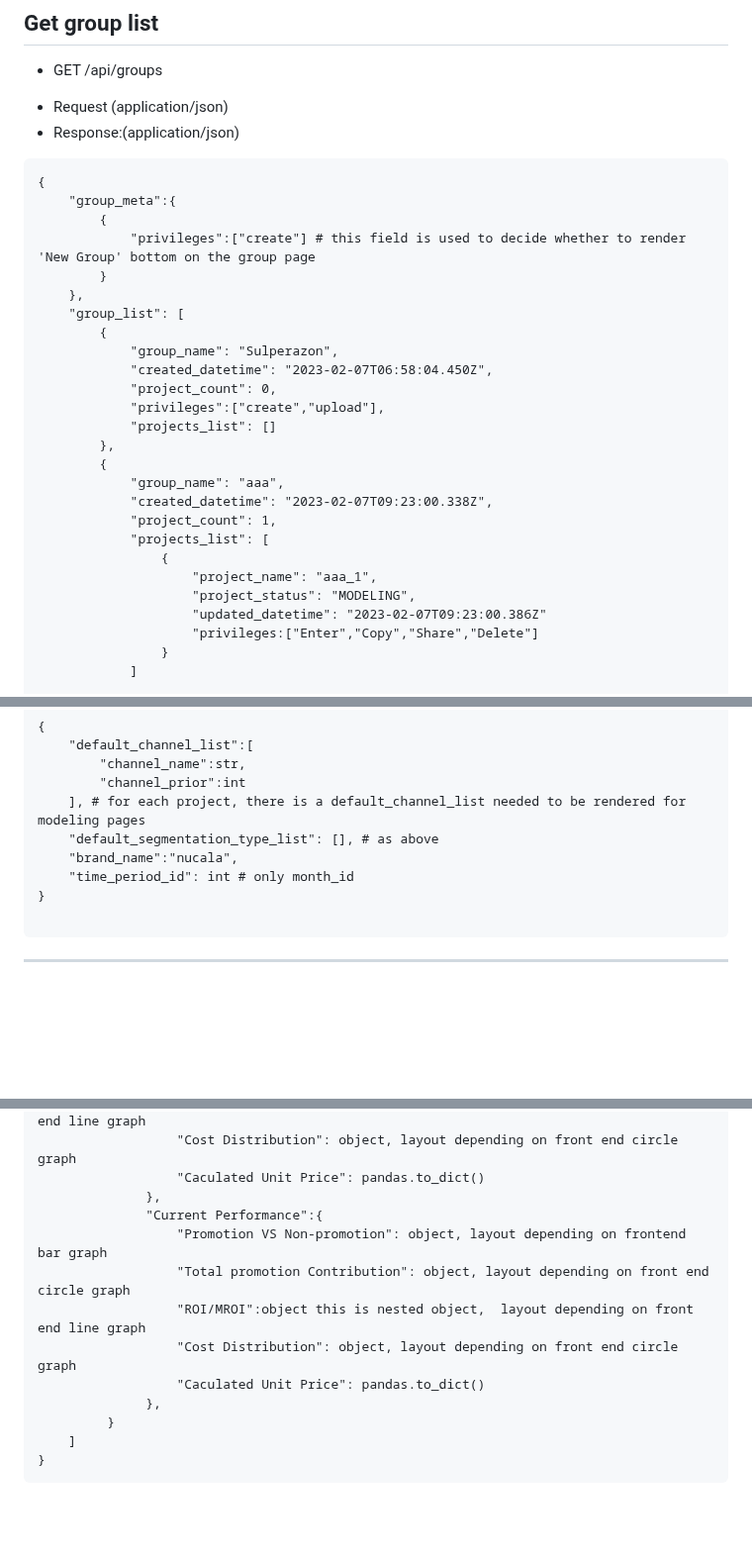
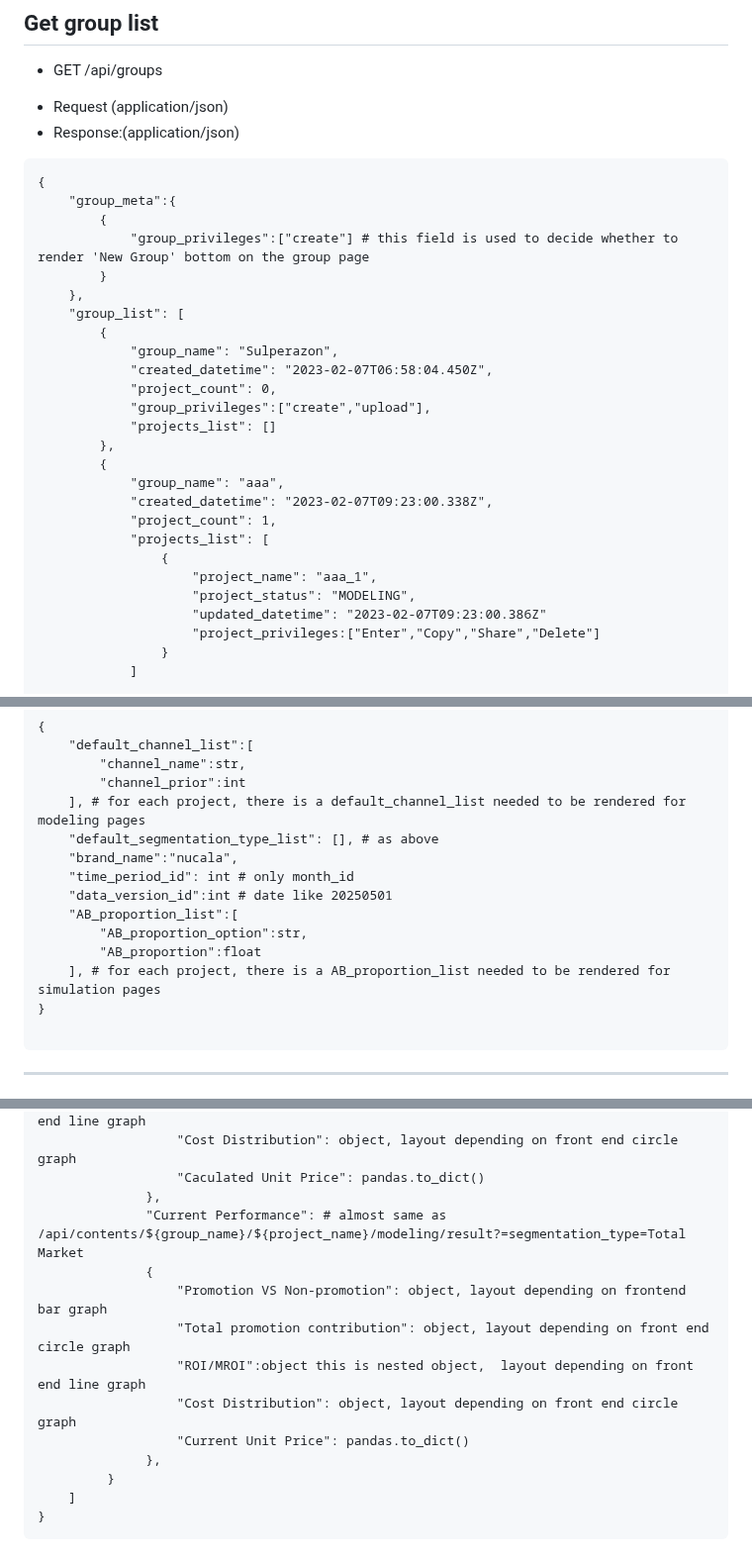
Before and after one commit to ProjectLegenda/Promotional_mix_front, a Markdown page: api.md, 3 parts joined by grey strips. Shown at 99% size. GitHub-like rendering; blank space fills up the shorter version.

````diff
--- a/api.md
+++ b/api.md
@@ -18,7 +18,7 @@
 {
     "group_meta":{
         {
-            "privileges":["create"] # this field is used to decide whether to render 'New Group' bottom on the group page
+            "group_privileges":["create"] # this field is used to decide whether to render 'New Group' bottom on the group page
         }
     },
     "group_list": [
@@ -26,7 +26,7 @@
             "group_name": "Sulperazon",
             "created_datetime": "2023-02-07T06:58:04.450Z",
             "project_count": 0,
-            "privileges":["create","upload"],
+            "group_privileges":["create","upload"],
             "projects_list": []
         },
         {
@@ -38,7 +38,7 @@
                     "project_name": "aaa_1",
                     "project_status": "MODELING",
                     "updated_datetime": "2023-02-07T09:23:00.386Z"
-                    "privileges:["Enter","Copy","Share","Delete"]
+                    "project_privileges:["Enter","Copy","Share","Delete"]
                 }
             ]
 
@@ -372,6 +373,11 @@ TBD
     "default_segmentation_type_list": [], # as above
     "brand_name":"nucala",
     "time_period_id": int # only month_id
+    "data_version_id":int # date like 20250501
+    "AB_proportion_list":[
+        "AB_proportion_option":str,
+        "AB_proportion":float
+    ], # for each project, there is a AB_proportion_list needed to be rendered for simulation pages
 }
 
 ```
@@ -572,12 +584,13 @@ TBD
                   "Cost Distribution": object, layout depending on front end circle graph
                   "Caculated Unit Price": pandas.to_dict()
               },
-              "Current Performance":{
+              "Current Performance": # almost same as /api/contents/${group_name}/${project_name}/modeling/result?=segmentation_type=Total Market
+              {
                   "Promotion VS Non-promotion": object, layout depending on frontend bar graph
-                  "Total promotion Contribution": object, layout depending on front end circle graph
+                  "Total promotion contribution": object, layout depending on front end circle graph
                   "ROI/MROI":object this is nested object,  layout depending on front end line graph
                   "Cost Distribution": object, layout depending on front end circle graph
-                  "Caculated Unit Price": pandas.to_dict()
+                  "Current Unit Price": pandas.to_dict()
               },
          }
     ]
````
Also changed, not shown: other parts of api.md (+14 -7 lines).
